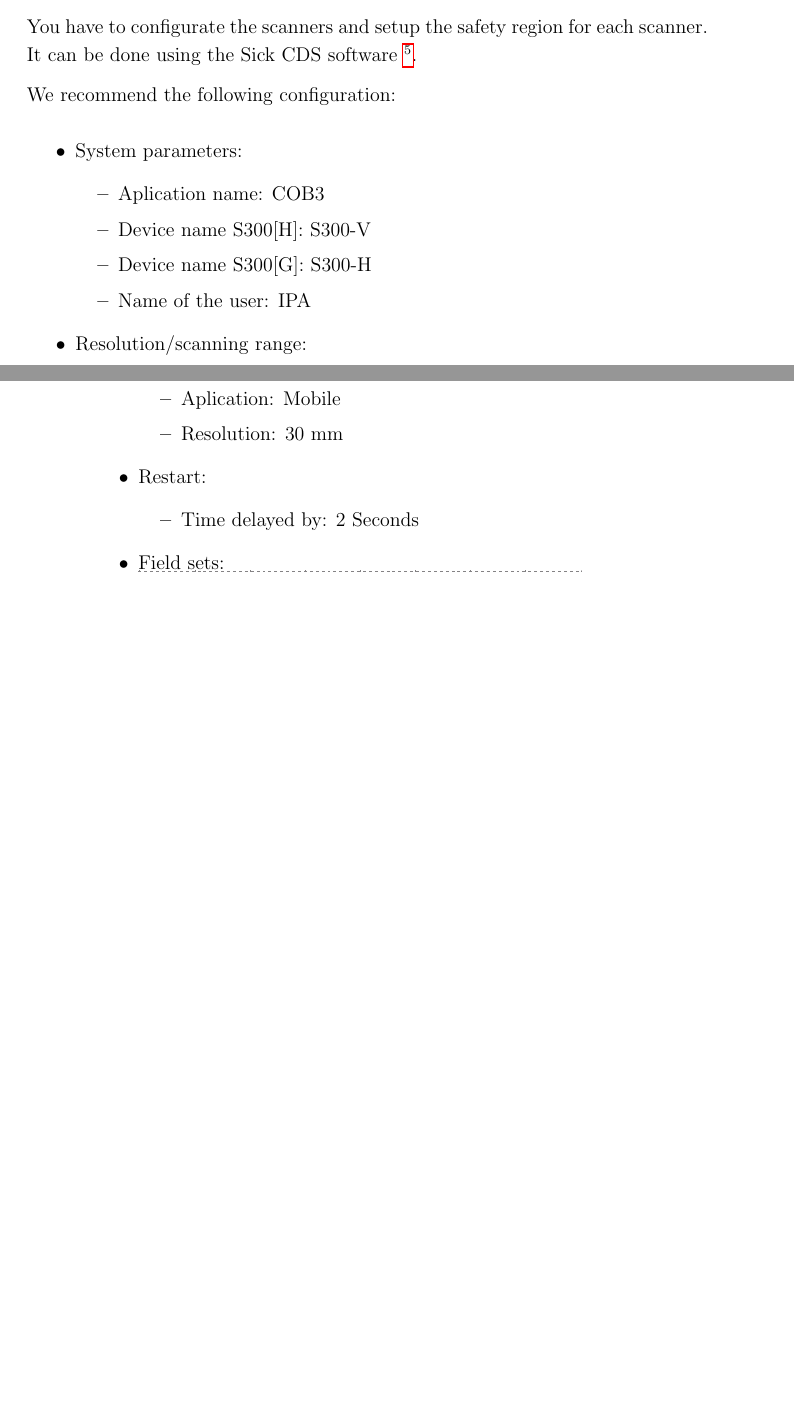
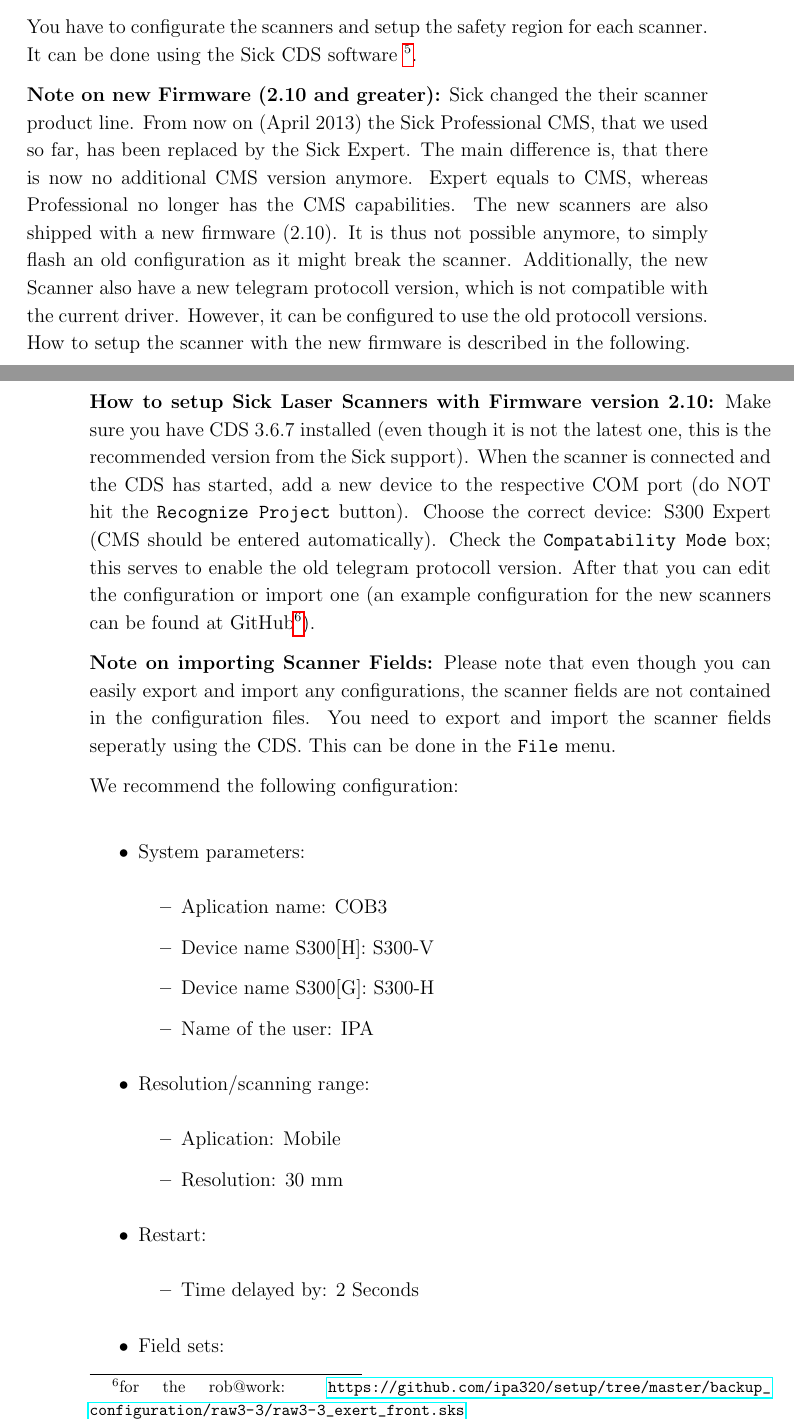
Before and after one commit to ipa320/setup, a LaTeX document (manual/Care-O-bot_manual.tex, which reads manual/Administrator_manual.tex): two parts of pages 36 and 37 of 49 before the commit and two parts of pages 36 and 37 of 50 after it, joined at a grey line, cut so that both start at the same text, the shorter picture padded with empty space. Compiled offline with pdfLaTeX.

Commit message:
add setup how-to for new sick scanners to manual

```diff
--- a/manual/Administrator_manual.tex
+++ b/manual/Administrator_manual.tex
@@ -358,6 +358,28 @@
 
 You have to configurate the scanners and setup the safety region for each scanner. It can be done using the Sick CDS software \footnote{\url{http://www.sick.com/group/EN/home/service/software/Pages/configurationsoftwarecds.aspx}}.
 
+\textbf{Note on new Firmware (2.10 and greater):}
+Sick changed the their scanner product line. From now on (April 2013) the Sick Professional CMS, that we used so far, has been replaced by the Sick Expert.
+The main difference is, that there is now no additional CMS version anymore.
+Expert equals to CMS, whereas Professional no longer has the CMS capabilities.
+The new scanners are also shipped with a new firmware (2.10).
+It is thus not possible anymore, to simply flash an old configuration as it might break the scanner.
+Additionally, the new Scanner also have a new telegram protocoll version, which is not compatible with the current driver.
+However, it can be configured to use the old protocoll versions.
+How to setup the scanner with the new firmware is described in the following.
+
+\textbf{How to setup Sick Laser Scanners with Firmware version 2.10:}
+Make sure you have CDS 3.6.7 installed (even though it is not the latest one, this is the recommended version from the Sick support).
+When the scanner is connected and the CDS has started, add a new device to the respective COM port (do NOT hit the \texttt{Recognize Project} button).
+Choose the correct device: S300 Expert (CMS should be entered automatically).
+Check the \texttt{Compatability Mode} box; this serves to enable the old telegram protocoll version.
+After that you can edit the configuration or import one (an example configuration for the new scanners can be found at GitHub\footnote{for the rob@work: \url{https://github.com/ipa320/setup/tree/master/backup_configuration/raw3-3/raw3-3_exert_front.sks}}).
+
+\textbf{Note on importing Scanner Fields:}
+Please note that even though you can easily export and import any configurations, the scanner fields are not contained in the configuration files.
+You need to export and import the scanner fields seperatly using the CDS.
+This can be done in the \texttt{File} menu.
+
 We recommend the following configuration:
 \begin{itemize}
 \item System parameters:
```
